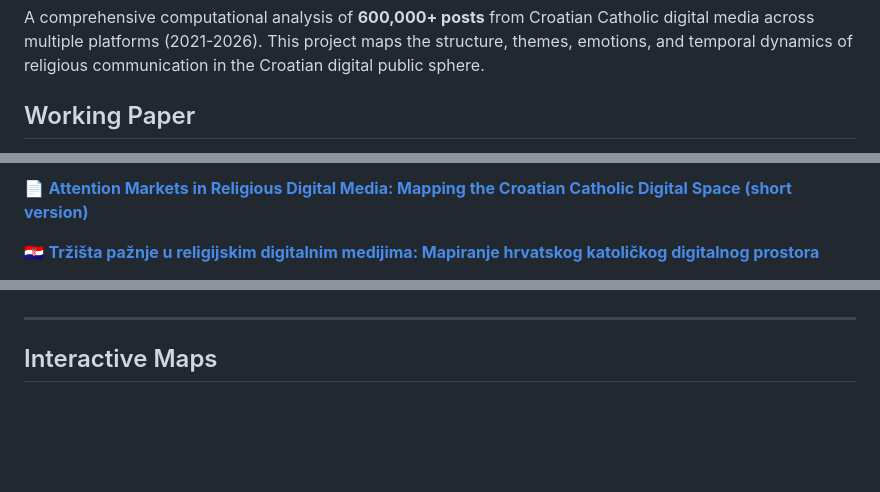
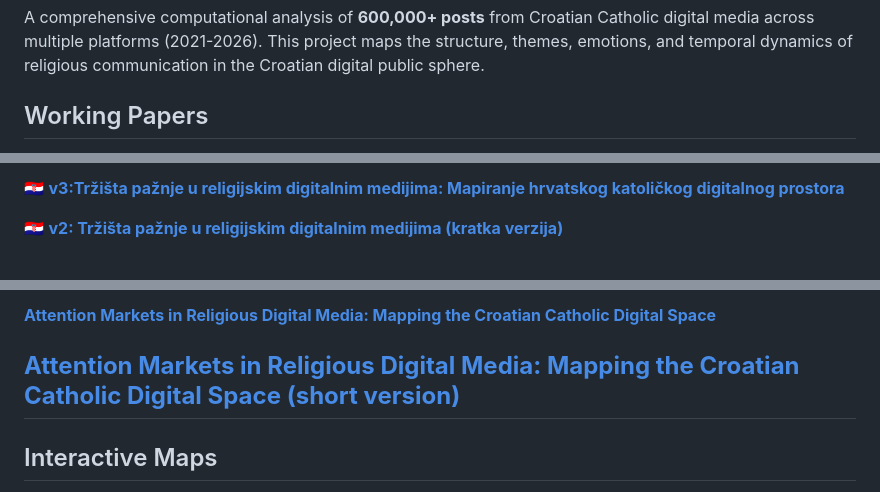
Before and after one commit to lusiki/Mapping-Catholic-Digital-Media-Space, a Markdown page: README.md, 3 parts joined by grey strips. Rendered like a GitHub page; blank space fills up the shorter version.

Commit message:
Reorganize README working papers with version labels
Co-Authored-By: Claude Opus 4.6 <noreply@anthropic.com>

```diff
--- a/README.md
+++ b/README.md
@@ -2,5 +2,5 @@
 
 A comprehensive computational analysis of **600,000+ posts** from Croatian Catholic digital media across multiple platforms (2021-2026). This project maps the structure, themes, emotions, and temporal dynamics of religious communication in the Croatian digital public sphere.
 
-## Working Paper
+## Working Papers
 
@@ -8,5 +8,5 @@ A comprehensive computational analysis of **600,000+ posts** from Croatian Catho
 
-📄 **[Attention Markets in Religious Digital Media: Mapping the Croatian Catholic Digital Space (short version)](https://raw.githack.com/lusiki/Mapping-Catholic-Digital-Media-Space/main/paper/en/drafts/attention_markets_paper_en_short.html)**
+🇭🇷 **[v3:Tržišta pažnje u religijskim digitalnim medijima: Mapiranje hrvatskog katoličkog digitalnog prostora](https://raw.githack.com/lusiki/Mapping-Catholic-Digital-Media-Space/main/paper/hr/drafts/attention_markets_paper_hr_v3.html)**
 
-🇭🇷 **[Tržišta pažnje u religijskim digitalnim medijima: Mapiranje hrvatskog katoličkog digitalnog prostora](https://raw.githack.com/lusiki/Mapping-Catholic-Digital-Media-Space/main/paper/hr/final/attention_markets_paper_hr.html)**
+🇭🇷 **[v2: Tržišta pažnje u religijskim digitalnim medijima (kratka verzija)](https://raw.githack.com/lusiki/Mapping-Catholic-Digital-Media-Space/main/paper/hr/drafts/attention_markets_paper_hr_v2.html)**
 
@@ -16,4 +15,8 @@ A comprehensive computational analysis of **600,000+ posts** from Croatian Catho
 
+
+**[Attention Markets in Religious Digital Media: Mapping the Croatian Catholic Digital Space](https://raw.githack.com/lusiki/Mapping-Catholic-Digital-Media-Space/main/paper/en/final/attention_markets_paper_complete.html)**
+
+**[Attention Markets in Religious Digital Media: Mapping the Croatian Catholic Digital Space (short version)](https://raw.githack.com/lusiki/Mapping-Catholic-Digital-Media-Space/main/paper/en/drafts/attention_markets_paper_en_short.html)**
 ---
 
 ## Interactive Maps
```
Also changed, not shown: other parts of README.md (+2 -3 lines).
